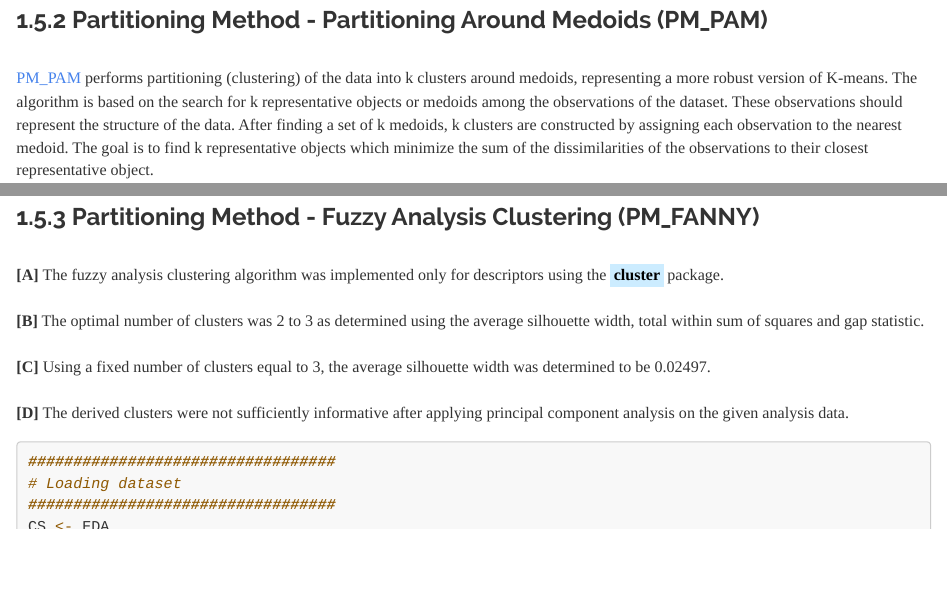
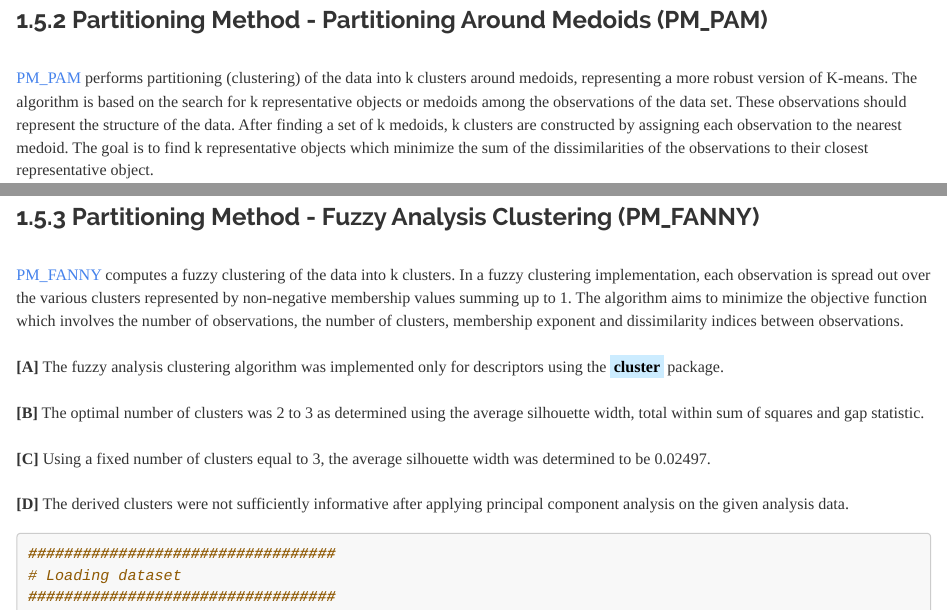
Before and after one commit to JohnPaulinePineda/Portfolio_Project_22, an R Markdown document (docs/index.Rmd): the page in a window 1100 px wide, from 16900 px down, and a second part further down, joined at a grey line. Rendered offline with R 4.5, knitr and Pandoc, with nearby package versions; some code elsewhere in the file could not run offline; a font, style sheet, LaTeX package, included part or bibliography that could not be used is replaced or left out; long lines of code are wrapped.

Commit message:
Formulated the HTML and RMD files
Formulated the HTML and RMD files

````diff
--- a/docs/index.Rmd
+++ b/docs/index.Rmd
@@ -595,7 +595,7 @@ grid.arrange(PM_KMEANS_ClusterPlot,
 
 ###  1.5.2 Partitioning Method - Partitioning Around Medoids (PM_PAM)
 |
-| [PM_PAM](https://onlinelibrary.wiley.com/doi/book/10.1002/9780470316801) performs partitioning (clustering) of the data into k clusters around medoids, representing a more robust version of K-means. The algorithm is based on the search for k representative objects or medoids among the observations of the dataset. These observations should represent the structure of the data. After finding a set of k medoids, k clusters are constructed by assigning each observation to the nearest medoid. The goal is to find k representative objects which minimize the sum of the dissimilarities of the observations to their closest representative object.
+| [PM_PAM](https://onlinelibrary.wiley.com/doi/book/10.1002/9780470316801) performs partitioning (clustering) of the data into k clusters around medoids, representing a more robust version of K-means. The algorithm is based on the search for k representative objects or medoids among the observations of the data set. These observations should represent the structure of the data. After finding a set of k medoids, k clusters are constructed by assigning each observation to the nearest medoid. The goal is to find k representative objects which minimize the sum of the dissimilarities of the observations to their closest representative object.
 |
 | **[A]** The partitioning around medoids algorithm was implemented only for descriptors using the <mark style="background-color: #CCECFF">**cluster**</mark> package.
 |
@@ -762,6 +762,8 @@ grid.arrange(PM_PAM_ClusterPlot,
 ```
 
 ###  1.5.3 Partitioning Method - Fuzzy Analysis Clustering (PM_FANNY)
+|
+| [PM_FANNY](https://onlinelibrary.wiley.com/doi/book/10.1002/9780470316801) computes a fuzzy clustering of the data into k clusters. In a fuzzy clustering implementation, each observation is spread out over the various clusters represented by non-negative membership values summing up to 1. The algorithm aims to minimize the objective function which involves the number of observations, the number of clusters, membership exponent and dissimilarity indices between observations.
 |
 | **[A]** The fuzzy analysis clustering algorithm was implemented only for descriptors using the <mark style="background-color: #CCECFF">**cluster**</mark> package.
 |
````
